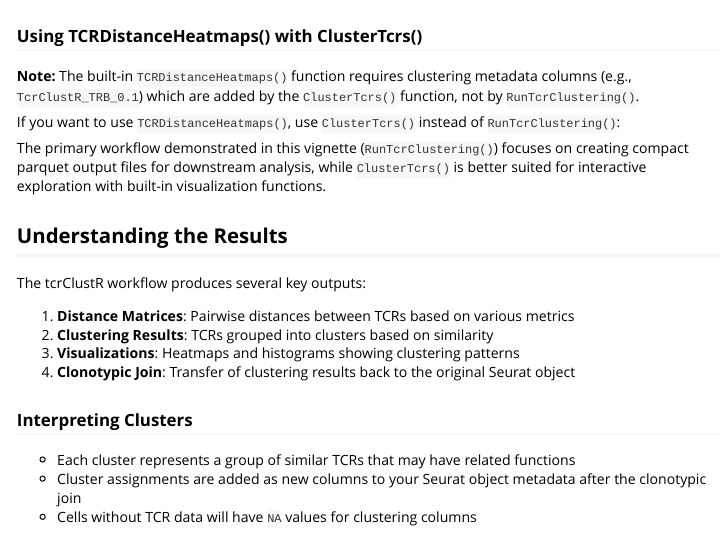
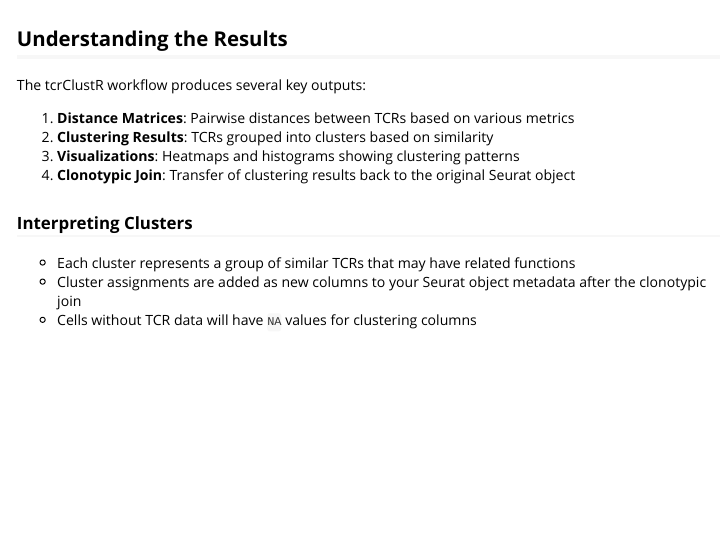
Before and after one commit to bimberlabinternal/tcrClustR, an R Markdown document (vignettes/tcrClustR-workflow.Rmd): the page in a window 1100 px wide, from 4150 px down. Rendered offline with R 4.5, knitr and Pandoc, with nearby package versions; some code elsewhere in the file could not run offline; long lines of code are wrapped; common packages that the code uses without loading them are loaded.

Commit message:
More cleanup

````diff
--- a/vignettes/tcrClustR-workflow.Rmd
+++ b/vignettes/tcrClustR-workflow.Rmd
@@ -161,14 +161,6 @@ hist(
 )
 ```
 
-### Using TCRDistanceHeatmaps() with ClusterTcrs()
-
-**Note:** The built-in `TCRDistanceHeatmaps()` function requires clustering metadata columns (e.g., `TcrClustR_TRB_0.1`) which are added by the `ClusterTcrs()` function, not by `RunTcrClustering()`.
-
-If you want to use `TCRDistanceHeatmaps()`, use `ClusterTcrs()` instead of `RunTcrClustering()`:
-
-The primary workflow demonstrated in this vignette (`RunTcrClustering()`) focuses on creating compact parquet output files for downstream analysis, while `ClusterTcrs()` is better suited for interactive exploration with built-in visualization functions.
-
 ## Understanding the Results
 
 The tcrClustR workflow produces several key outputs:
````
Also changed, not shown: R/Clustering.R (+0 -126 lines), README.md.
